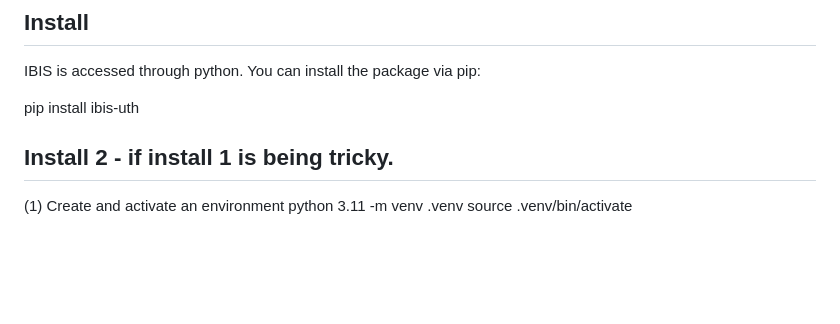
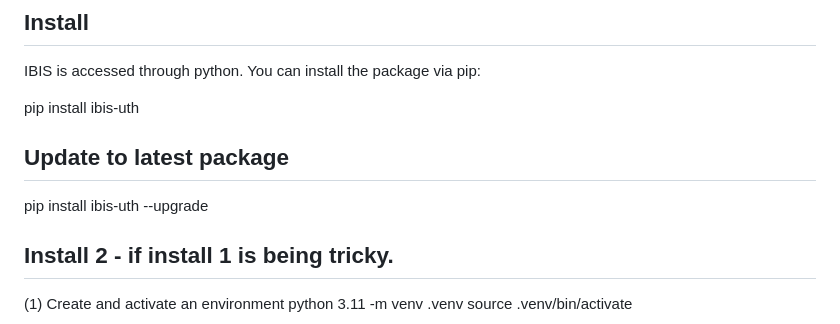
Before and after one commit to jcarter-1/IBIS-UTh, a Markdown page: README.md, the part around the change. Rendered like a GitHub page; blank space fills up the shorter version.

Commit message:
Add upgrade instructions for ibis-uth package
Added instructions to upgrade the ibis-uth package.

```diff
--- a/README.md
+++ b/README.md
@@ -2,6 +2,9 @@
 IBIS is accessed through python. You can install the package via pip:
 
 pip install ibis-uth
+
+## Update to latest package
+pip install ibis-uth --upgrade
 
 ## Install 2 - if install 1 is being tricky.
 (1) Create and activate an environment
```
